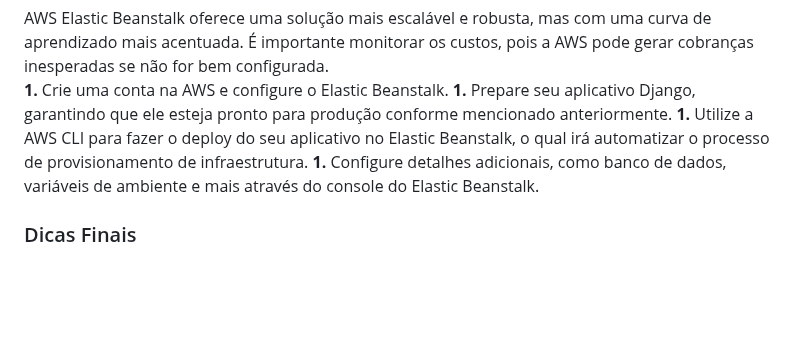
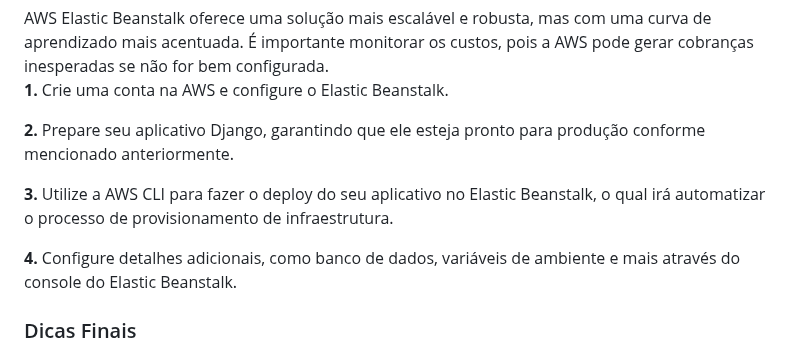
Before and after one commit to vnny8/Projeto-Integrador-CyberEdux, a Markdown page: DOCUMENTACAO.md, the part around the change. Rendered like a GitHub page; blank space fills up the shorter version.

```diff
--- a/DOCUMENTACAO.md
+++ b/DOCUMENTACAO.md
@@ -36,9 +36,12 @@ PythonAnywhere é uma ótima opção para projetos Django menores ou em estágio
 AWS Elastic Beanstalk oferece uma solução mais escalável e robusta, mas com uma curva de aprendizado mais acentuada. É importante monitorar os custos, pois a AWS pode gerar cobranças inesperadas se não for bem configurada.
 
 <b>1.</b> Crie uma conta na AWS e configure o Elastic Beanstalk.
-<b>1.</b> Prepare seu aplicativo Django, garantindo que ele esteja pronto para produção conforme mencionado anteriormente.
-<b>1.</b> Utilize a AWS CLI para fazer o deploy do seu aplicativo no Elastic Beanstalk, o qual irá automatizar o processo de provisionamento de infraestrutura.
-<b>1.</b> Configure detalhes adicionais, como banco de dados, variáveis de ambiente e mais através do console do Elastic Beanstalk.
+
+<b>2.</b> Prepare seu aplicativo Django, garantindo que ele esteja pronto para produção conforme mencionado anteriormente.
+
+<b>3.</b> Utilize a AWS CLI para fazer o deploy do seu aplicativo no Elastic Beanstalk, o qual irá automatizar o processo de provisionamento de infraestrutura.
+
+<b>4.</b> Configure detalhes adicionais, como banco de dados, variáveis de ambiente e mais através do console do Elastic Beanstalk.
 
 
 <h3>Dicas Finais</h3>
```
